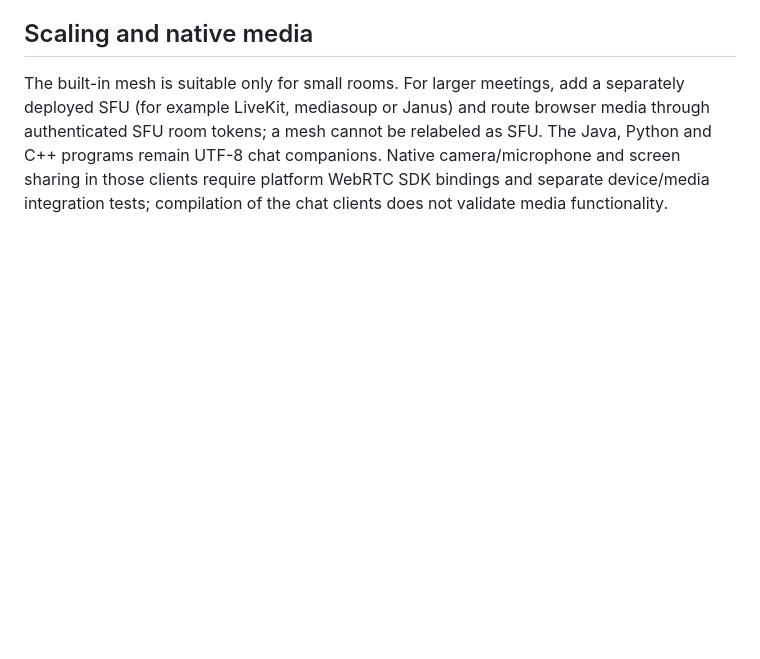
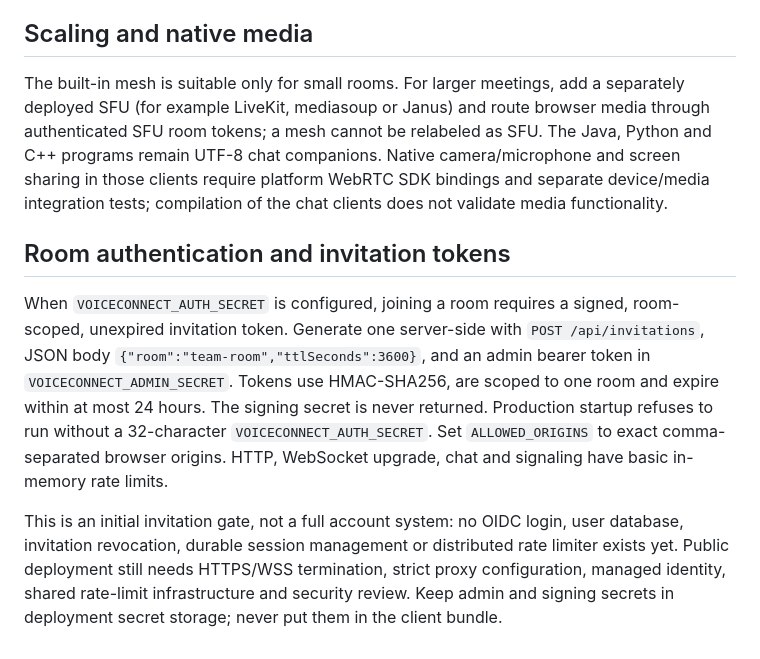
Before and after one commit to amerhwitat/test, a Markdown page: voiceconnect-p2p/README.md, the part around the change. Drawn GitHub-style; blank space fills up the shorter version.

Commit message:
Document signed room invitations and production security configuration

```diff
--- a/voiceconnect-p2p/README.md
+++ b/voiceconnect-p2p/README.md
@@ -113,3 +113,10 @@ This repository is still a prototype, not a production conferencing service. Roo
 ## Scaling and native media
 
 The built-in mesh is suitable only for small rooms. For larger meetings, add a separately deployed SFU (for example LiveKit, mediasoup or Janus) and route browser media through authenticated SFU room tokens; a mesh cannot be relabeled as SFU. The Java, Python and C++ programs remain UTF-8 chat companions. Native camera/microphone and screen sharing in those clients require platform WebRTC SDK bindings and separate device/media integration tests; compilation of the chat clients does not validate media functionality.
+
+
+## Room authentication and invitation tokens
+
+When `VOICECONNECT_AUTH_SECRET` is configured, joining a room requires a signed, room-scoped, unexpired invitation token. Generate one server-side with `POST /api/invitations`, JSON body `{"room":"team-room","ttlSeconds":3600}`, and an admin bearer token in `VOICECONNECT_ADMIN_SECRET`. Tokens use HMAC-SHA256, are scoped to one room and expire within at most 24 hours. The signing secret is never returned. Production startup refuses to run without a 32-character `VOICECONNECT_AUTH_SECRET`. Set `ALLOWED_ORIGINS` to exact comma-separated browser origins. HTTP, WebSocket upgrade, chat and signaling have basic in-memory rate limits.
+
+This is an initial invitation gate, not a full account system: no OIDC login, user database, invitation revocation, durable session management or distributed rate limiter exists yet. Public deployment still needs HTTPS/WSS termination, strict proxy configuration, managed identity, shared rate-limit infrastructure and security review. Keep admin and signing secrets in deployment secret storage; never put them in the client bundle.
```
